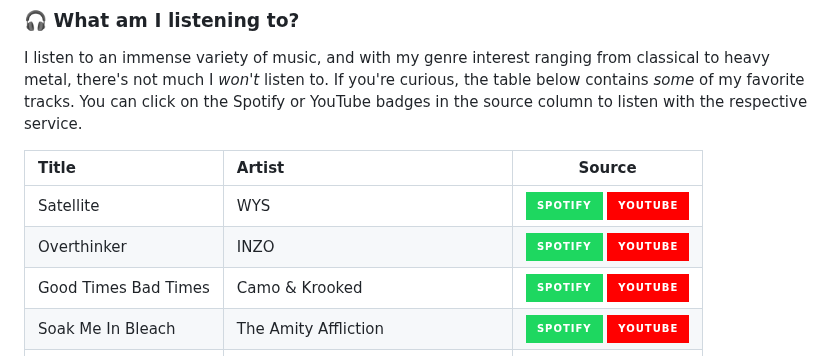
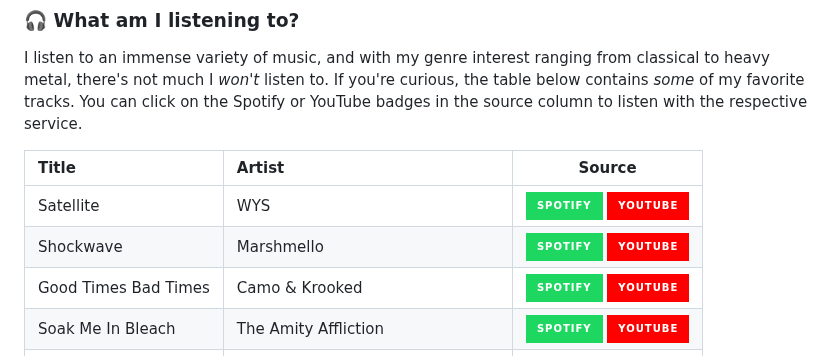
Before and after one commit to tacosontitan/tacosontitan, a Markdown page: README.md, the part around one of its changes. Rendered like a GitHub page; badges without logos.

```diff
--- a/README.md
+++ b/README.md
@@ -141,7 +141,7 @@ I listen to an immense variety of music, and with my genre interest ranging from
 Title | Artist | Source
 :------------ | :------------- | :-------------:
 Satellite | WYS | [![Listen on Spotify][spotify-badge]][s0] [![Listen on YouTube][youtube-badge]][y0]
-Overthinker | INZO | [![Listen on Spotify][spotify-badge]][s1] [![Listen on YouTube][youtube-badge]][y1]
+Shockwave | Marshmello | [![Listen on Spotify][spotify-badge]][s1] [![Listen on YouTube][youtube-badge]][y1]
 Good Times Bad Times | Camo & Krooked | [![Listen on Spotify][spotify-badge]][s2] [![Listen on YouTube][youtube-badge]][y2]
 Soak Me In Bleach | The Amity Affliction | [![Listen on Spotify][spotify-badge]][s3] [![Listen on YouTube][youtube-badge]][y3]
 The Speed in My Soul | CG5, Hyper Potions | [![Listen on Spotify][spotify-badge]][s4] [![Listen on YouTube][youtube-badge]][y4]
```
Also changed, not shown: other parts of README.md (+2 -2 lines).
